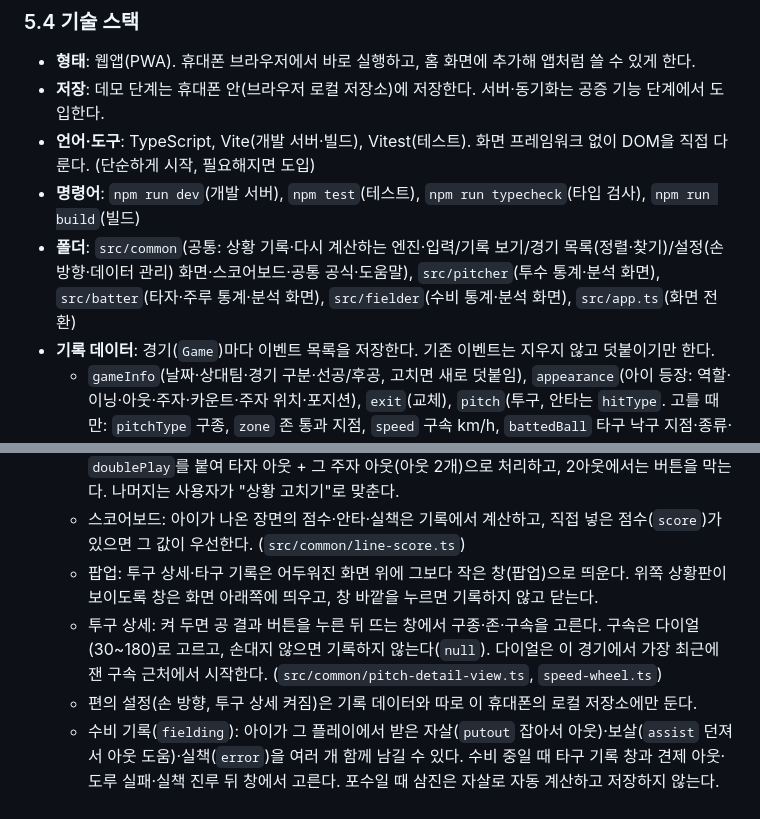
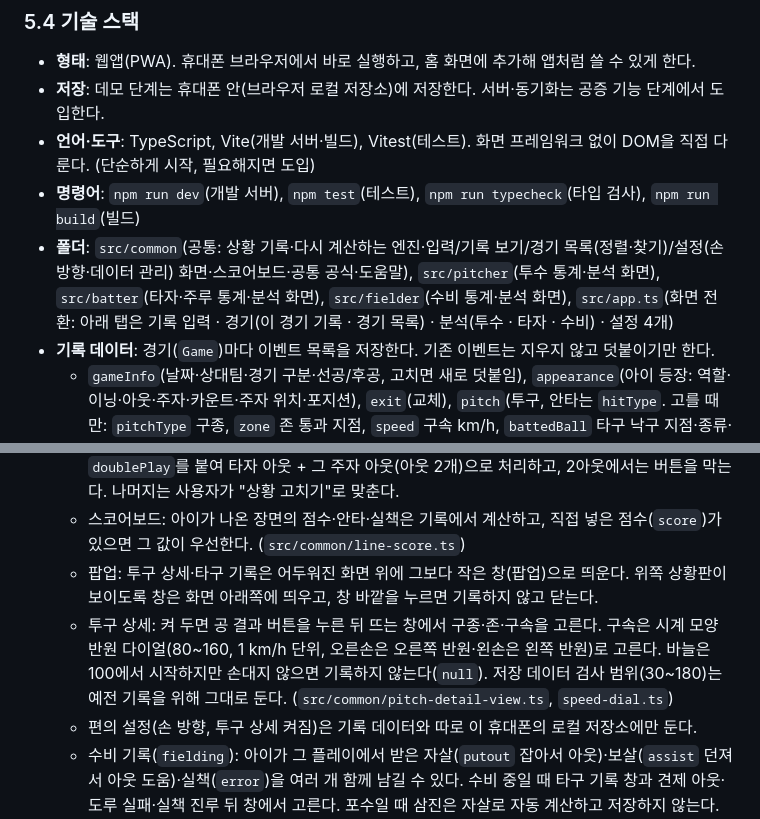
Before and after one commit to Hoyasiro/baseball_counter_stat_cal, a Markdown page: CLAUDE.md, 2 parts joined by grey strips. GitHub-like rendering.

Commit message:
docs: 코딩 지침서 갱신 (탭 구성, 반원 구속 다이얼)
Co-Authored-By: Claude Opus 5.5 <noreply@anthropic.com>
Claude-Session: https://claude.ai/code/session_01EWKJfAha6pwPFpmUnfqK2T

```diff
--- a/CLAUDE.md
+++ b/CLAUDE.md
@@ -146,7 +146,7 @@
 - **저장**: 데모 단계는 휴대폰 안(브라우저 로컬 저장소)에 저장한다. 서버·동기화는 공증 기능 단계에서 도입한다.
 - **언어·도구**: TypeScript, Vite(개발 서버·빌드), Vitest(테스트). 화면 프레임워크 없이 DOM을 직접 다룬다. (단순하게 시작, 필요해지면 도입)
 - **명령어**: `npm run dev`(개발 서버), `npm test`(테스트), `npm run typecheck`(타입 검사), `npm run build`(빌드)
-- **폴더**: `src/common`(공통: 상황 기록·다시 계산하는 엔진·입력/기록 보기/경기 목록(정렬·찾기)/설정(손 방향·데이터 관리) 화면·스코어보드·공통 공식·도움말), `src/pitcher`(투수 통계·분석 화면), `src/batter`(타자·주루 통계·분석 화면), `src/fielder`(수비 통계·분석 화면), `src/app.ts`(화면 전환)
+- **폴더**: `src/common`(공통: 상황 기록·다시 계산하는 엔진·입력/기록 보기/경기 목록(정렬·찾기)/설정(손 방향·데이터 관리) 화면·스코어보드·공통 공식·도움말), `src/pitcher`(투수 통계·분석 화면), `src/batter`(타자·주루 통계·분석 화면), `src/fielder`(수비 통계·분석 화면), `src/app.ts`(화면 전환: 아래 탭은 기록 입력 · 경기(이 경기 기록 · 경기 목록) · 분석(투수 · 타자 · 수비) · 설정 4개)
 - **기록 데이터**: 경기(`Game`)마다 이벤트 목록을 저장한다. 기존 이벤트는 지우지 않고 덧붙이기만 한다.
   - `gameInfo`(날짜·상대팀·경기 구분·선공/후공, 고치면 새로 덧붙임), `appearance`(아이 등장: 역할·이닝·아웃·주자·카운트·주자 위치·포지션), `exit`(교체), `pitch`(투구, 안타는 `hitType`. 고를 때만: `pitchType` 구종, `zone` 존 통과 지점, `speed` 구속 km/h, `battedBall` 타구 낙구 지점·종류·세기, `fielding` 아이의 수비 기록, `doublePlay` 병살 때 함께 아웃된 주자의 베이스), `play`(견제·도루·실책 진루, `base`: 주자가 있던 베이스, `fielding` 아이의 수비 기록), `adjust`(상황 고치기: 이닝·아웃·주자·들어온 점수·아이 위치), `score`(스코어보드에 직접 넣은 점수), `void`(취소)
   - 장면: 등장 하나가 장면 하나다. 투수 장면은 3아웃이면 다음 이닝으로 이어지고, 공격 장면(타자·주자)은 아이가 아웃·득점하거나 3아웃이면 끝난다. 타석마다 타자가 누구인지(`actor`: 상대 타자 / 우리 아이 / 우리 팀 타자)와 아이의 수비 자리(`fieldingPosition`: 투수·포지션, 공격 중이면 없음)를 남긴다. 투수 통계는 아이가 투수였던 상대 타석, 타자 통계는 우리 아이 타석, 수비 통계는 아이가 수비하던 타석(투수 포함)만 센다. 수비 장면도 투수 장면처럼 상대 타자의 공을 기록하고 3아웃이면 다음 이닝으로 이어진다.
@@ -154,7 +154,7 @@
   - 주자는 확실한 이동(밀어내기, 안타 종류만큼 진루, 와일드피치·실책 출루 때 한 베이스씩, 도루, 병살로 아웃된 주자 지우기)만 자동으로 옮기고 득점을 센다. 병살은 결과가 '아웃'인 투구에 `doublePlay`를 붙여 타자 아웃 + 그 주자 아웃(아웃 2개)으로 처리하고, 2아웃에서는 버튼을 막는다. 나머지는 사용자가 "상황 고치기"로 맞춘다.
   - 스코어보드: 아이가 나온 장면의 점수·안타·실책은 기록에서 계산하고, 직접 넣은 점수(`score`)가 있으면 그 값이 우선한다. (`src/common/line-score.ts`)
   - 팝업: 투구 상세·타구 기록은 어두워진 화면 위에 그보다 작은 창(팝업)으로 띄운다. 위쪽 상황판이 보이도록 창은 화면 아래쪽에 띄우고, 창 바깥을 누르면 기록하지 않고 닫는다.
-  - 투구 상세: 켜 두면 공 결과 버튼을 누른 뒤 뜨는 창에서 구종·존·구속을 고른다. 구속은 다이얼(30~180)로 고르고, 손대지 않으면 기록하지 않는다(`null`). 다이얼은 이 경기에서 가장 최근에 잰 구속 근처에서 시작한다. (`src/common/pitch-detail-view.ts`, `speed-wheel.ts`)
+  - 투구 상세: 켜 두면 공 결과 버튼을 누른 뒤 뜨는 창에서 구종·존·구속을 고른다. 구속은 시계 모양 반원 다이얼(80~160, 1 km/h 단위, 오른손은 오른쪽 반원·왼손은 왼쪽 반원)로 고른다. 바늘은 100에서 시작하지만 손대지 않으면 기록하지 않는다(`null`). 저장 데이터 검사 범위(30~180)는 예전 기록을 위해 그대로 둔다. (`src/common/pitch-detail-view.ts`, `speed-dial.ts`)
   - 편의 설정(손 방향, 투구 상세 켜짐)은 기록 데이터와 따로 이 휴대폰의 로컬 저장소에만 둔다.
   - 수비 기록(`fielding`): 아이가 그 플레이에서 받은 자살(`putout` 잡아서 아웃)·보살(`assist` 던져서 아웃 도움)·실책(`error`)을 여러 개 함께 남길 수 있다. 수비 중일 때 타구 기록 창과 견제 아웃·도루 실패·실책 진루 뒤 창에서 고른다. 포수일 때 삼진은 자살로 자동 계산하고 저장하지 않는다. 수비율 = (자살 + 보살) ÷ (자살 + 보살 + 실책). (`src/fielder/stats.ts`)
   - 그림 좌표: 존 통과 지점·낙구 지점은 그림 안의 0~1 비율(`x` 왼→오, `y` 위→아래)로 저장한다. 존 그림은 포수 쪽에서 본 모습이고 0.2~0.8이 스트라이크 존이다. 야구장 크기·방향 구분은 `src/common/field.ts` 한 곳에 둔다.
```
Also changed, not shown: TODO.md (+3 -0 lines).
